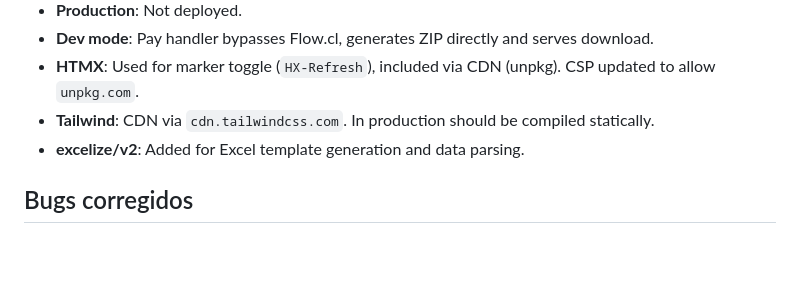
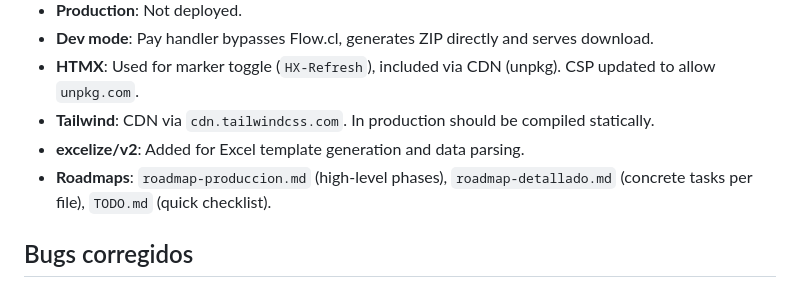
Before and after one commit to tmontenegrop/kit-microsaas, a Markdown page: AGENTS.md, the part around the change. Drawn GitHub-style; blank space fills up the shorter version.

Commit message:
AGENTS.md: add roadmap references

```diff
--- a/AGENTS.md
+++ b/AGENTS.md
@@ -209,6 +209,7 @@ CREATE TABLE idempotency_keys (
 - **HTMX**: Used for marker toggle (`HX-Refresh`), included via CDN (unpkg). CSP updated to allow `unpkg.com`.
 - **Tailwind**: CDN via `cdn.tailwindcss.com`. In production should be compiled statically.
 - **excelize/v2**: Added for Excel template generation and data parsing.
+- **Roadmaps**: `roadmap-produccion.md` (high-level phases), `roadmap-detallado.md` (concrete tasks per file), `TODO.md` (quick checklist).
 
 ## Bugs corregidos
 
```
